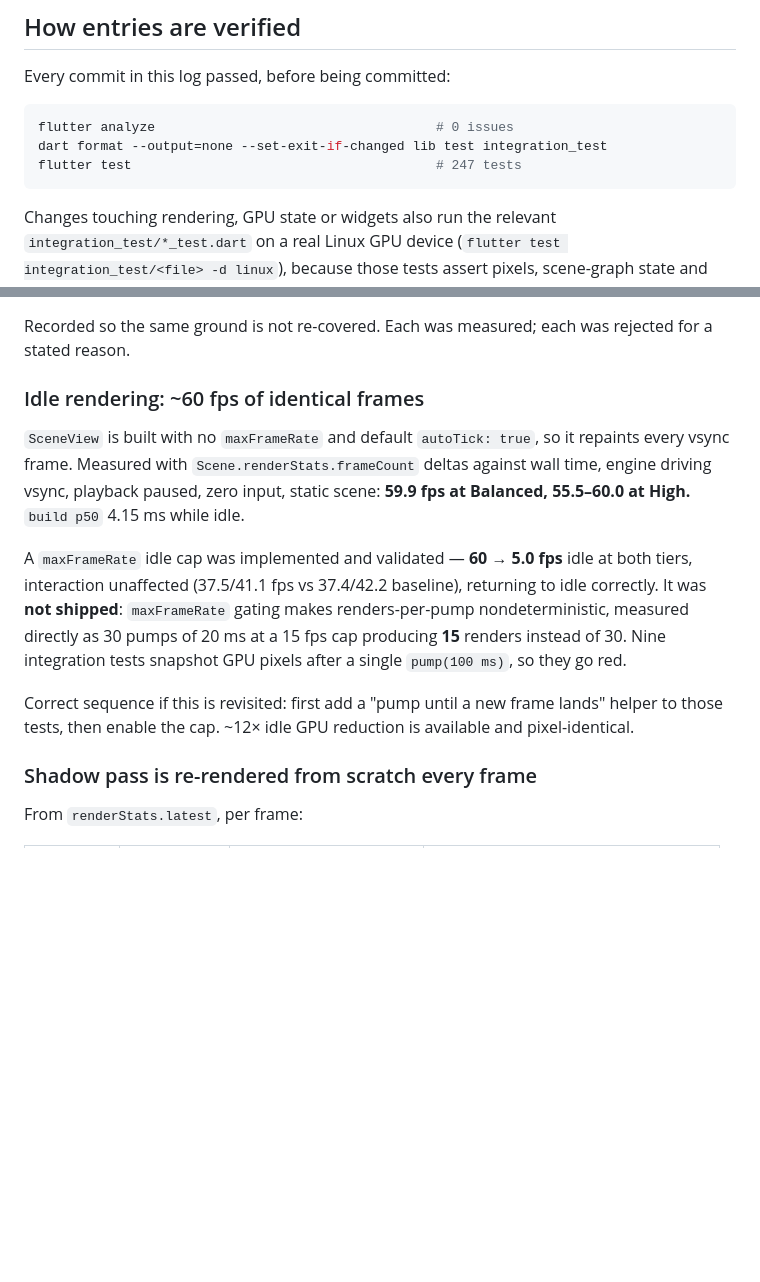
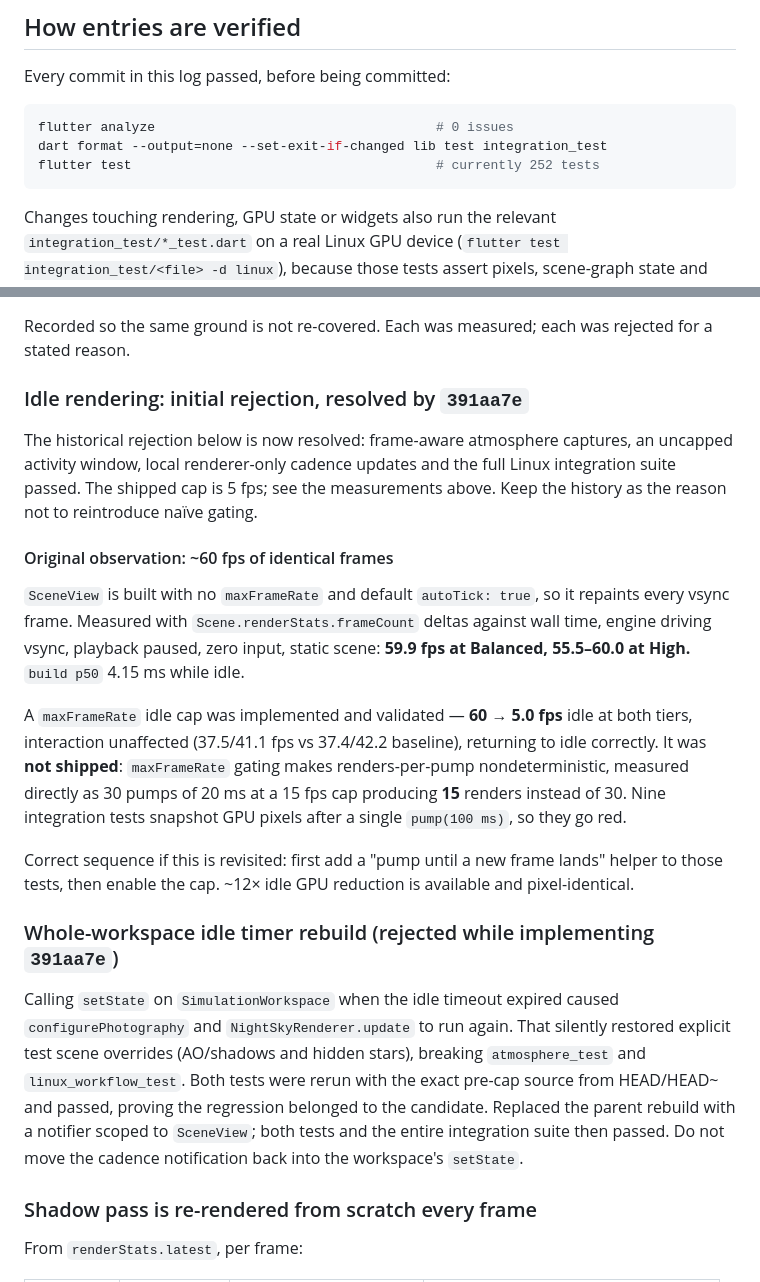
Before and after one commit to Alchemist-Aloha/PhotoSim, a Markdown page: docs/performance-robustness-log.md, 2 parts joined by grey strips. GitHub-like rendering; blank space fills up the shorter version.

````diff
--- a/docs/performance-robustness-log.md
+++ b/docs/performance-robustness-log.md
@@ -15,7 +15,7 @@ Every commit in this log passed, before being committed:
 ```sh
 flutter analyze                                    # 0 issues
 dart format --output=none --set-exit-if-changed lib test integration_test
-flutter test                                       # 247 tests
+flutter test                                       # currently 252 tests
 ```
 
 Changes touching rendering, GPU state or widgets also run the relevant
@@ -257,7 +312,14 @@ thousands of files. Named `static final` patterns now compile once per isolate.
 Recorded so the same ground is not re-covered. Each was measured; each was
 rejected for a stated reason.
 
-### Idle rendering: ~60 fps of identical frames
+### Idle rendering: initial rejection, resolved by `391aa7e`
+
+The historical rejection below is now resolved: frame-aware atmosphere captures,
+an uncapped activity window, local renderer-only cadence updates and the full
+Linux integration suite passed. The shipped cap is 5 fps; see the measurements
+above. Keep the history as the reason not to reintroduce naïve gating.
+
+#### Original observation: ~60 fps of identical frames
 
 `SceneView` is built with no `maxFrameRate` and default `autoTick: true`, so it
 repaints every vsync frame. Measured with `Scene.renderStats.frameCount` deltas
@@ -275,6 +337,17 @@ snapshot GPU pixels after a single `pump(100 ms)`, so they go red.
 Correct sequence if this is revisited: first add a "pump until a new frame
 lands" helper to those tests, then enable the cap. ~12× idle GPU reduction is
 available and pixel-identical.
+
+### Whole-workspace idle timer rebuild (rejected while implementing `391aa7e`)
+
+Calling `setState` on `SimulationWorkspace` when the idle timeout expired caused
+`configurePhotography` and `NightSkyRenderer.update` to run again. That silently
+restored explicit test scene overrides (AO/shadows and hidden stars), breaking
+`atmosphere_test` and `linux_workflow_test`. Both tests were rerun with the exact
+pre-cap source from HEAD/HEAD~ and passed, proving the regression belonged to the
+candidate. Replaced the parent rebuild with a notifier scoped to `SceneView`;
+both tests and the entire integration suite then passed. Do not move the cadence
+notification back into the workspace's `setState`.
 
 ### Shadow pass is re-rendered from scratch every frame
 
````
Also changed, not shown: other parts of docs/performance-robustness-log.md (+55 -0 lines).
